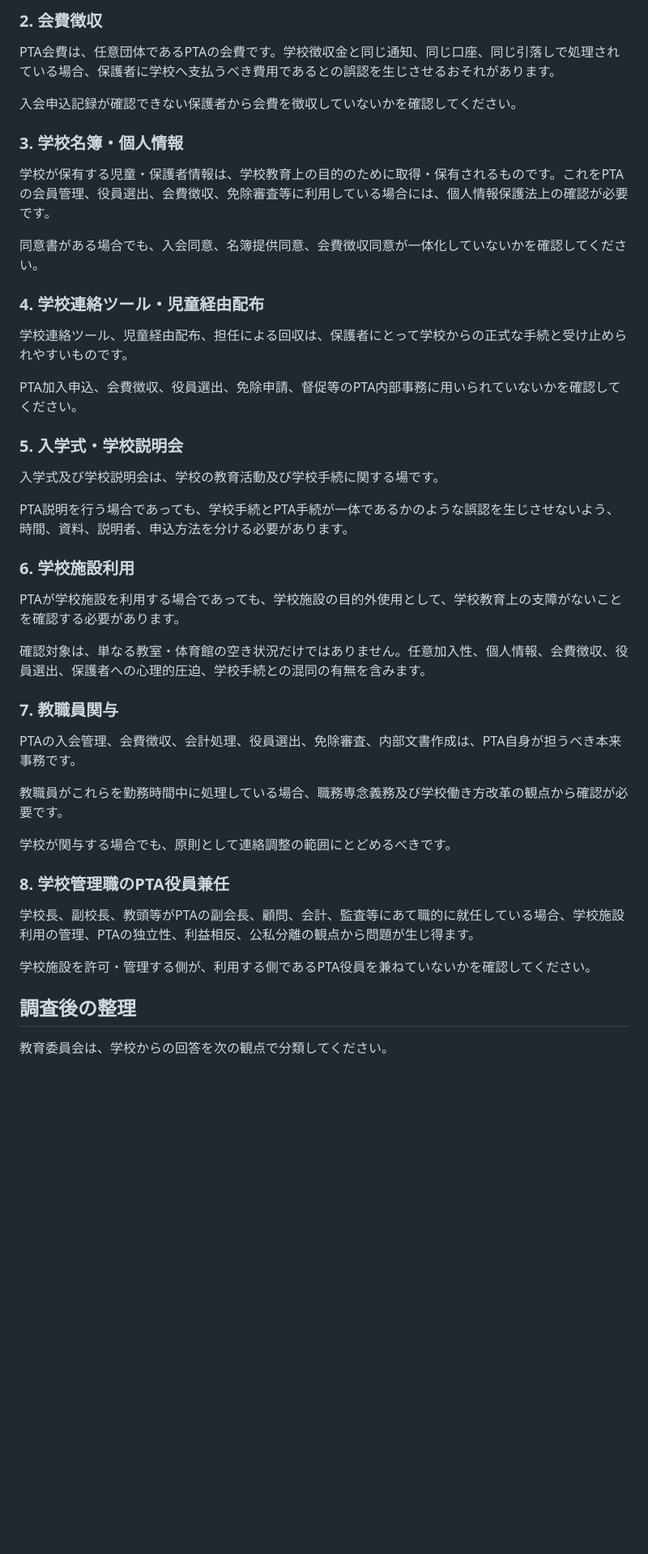
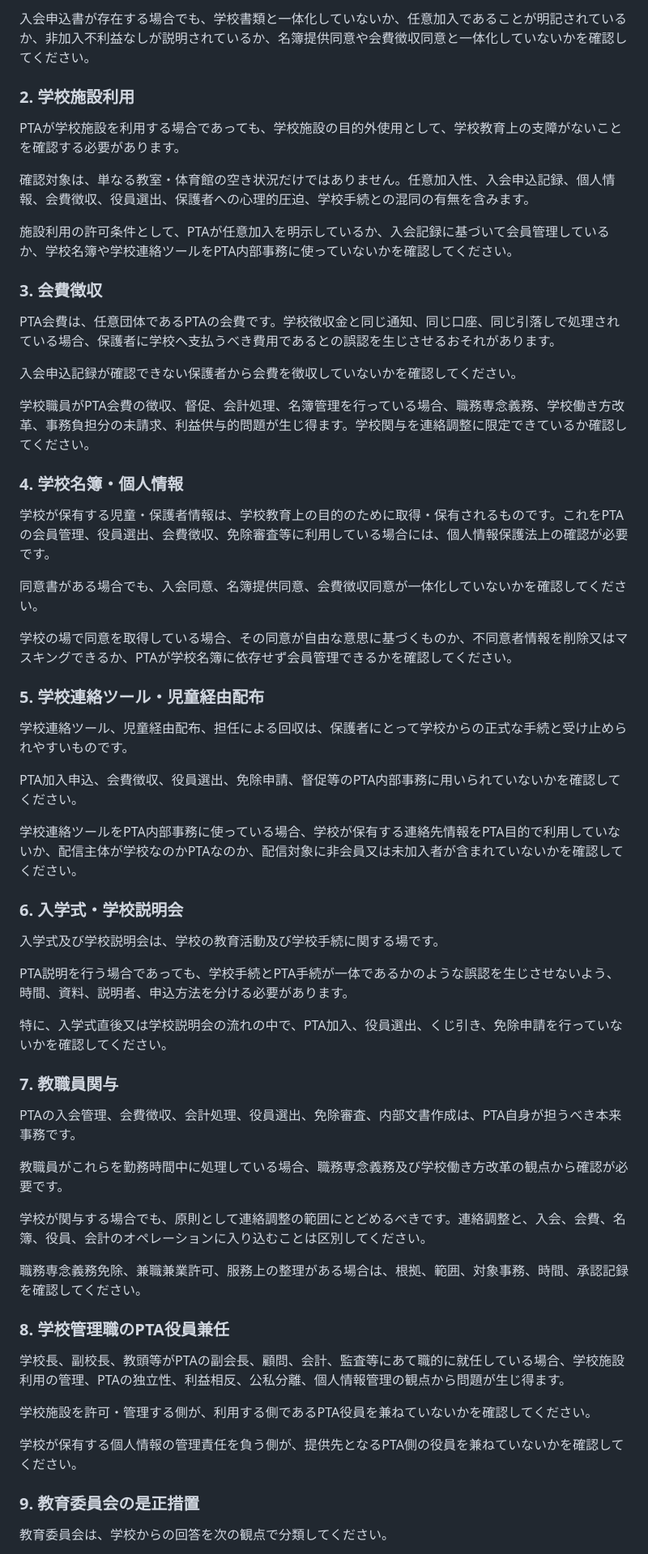
Before and after one commit to ptaorg/jp, a Markdown page: docs/school-survey-form.md, the part around one of its changes. Shown at 81% size. GitHub-like rendering; blank space fills up the shorter version.

Commit message:
content: align school survey guide with separation logic

```diff
--- a/docs/school-survey-form.md
+++ b/docs/school-survey-form.md
@@ -54,33 +66,45 @@ PTAは、保護者と教職員が任意の意思に基づいて参加する団
 
-### 2. 会費徴収
+入会申込書が存在する場合でも、学校書類と一体化していないか、任意加入であることが明記されているか、非加入不利益なしが説明されているか、名簿提供同意や会費徴収同意と一体化していないかを確認してください。
+
+### 2. 学校施設利用
+
+PTAが学校施設を利用する場合であっても、学校施設の目的外使用として、学校教育上の支障がないことを確認する必要があります。
+
+確認対象は、単なる教室・体育館の空き状況だけではありません。任意加入性、入会申込記録、個人情報、会費徴収、役員選出、保護者への心理的圧迫、学校手続との混同の有無を含みます。
+
+施設利用の許可条件として、PTAが任意加入を明示しているか、入会記録に基づいて会員管理しているか、学校名簿や学校連絡ツールをPTA内部事務に使っていないかを確認してください。
+
+### 3. 会費徴収
 
 PTA会費は、任意団体であるPTAの会費です。学校徴収金と同じ通知、同じ口座、同じ引落しで処理されている場合、保護者に学校へ支払うべき費用であるとの誤認を生じさせるおそれがあります。
 
 入会申込記録が確認できない保護者から会費を徴収していないかを確認してください。
 
-### 3. 学校名簿・個人情報
+学校職員がPTA会費の徴収、督促、会計処理、名簿管理を行っている場合、職務専念義務、学校働き方改革、事務負担分の未請求、利益供与的問題が生じ得ます。学校関与を連絡調整に限定できているか確認してください。
+
+### 4. 学校名簿・個人情報
 
 学校が保有する児童・保護者情報は、学校教育上の目的のために取得・保有されるものです。これをPTAの会員管理、役員選出、会費徴収、免除審査等に利用している場合には、個人情報保護法上の確認が必要です。
 
 同意書がある場合でも、入会同意、名簿提供同意、会費徴収同意が一体化していないかを確認してください。
 
-### 4. 学校連絡ツール・児童経由配布
+学校の場で同意を取得している場合、その同意が自由な意思に基づくものか、不同意者情報を削除又はマスキングできるか、PTAが学校名簿に依存せず会員管理できるかを確認してください。
+
+### 5. 学校連絡ツール・児童経由配布
 
 学校連絡ツール、児童経由配布、担任による回収は、保護者にとって学校からの正式な手続と受け止められやすいものです。
 
 PTA加入申込、会費徴収、役員選出、免除申請、督促等のPTA内部事務に用いられていないかを確認してください。
 
-### 5. 入学式・学校説明会
+学校連絡ツールをPTA内部事務に使っている場合、学校が保有する連絡先情報をPTA目的で利用していないか、配信主体が学校なのかPTAなのか、配信対象に非会員又は未加入者が含まれていないかを確認してください。
+
+### 6. 入学式・学校説明会
 
 入学式及び学校説明会は、学校の教育活動及び学校手続に関する場です。
 
 PTA説明を行う場合であっても、学校手続とPTA手続が一体であるかのような誤認を生じさせないよう、時間、資料、説明者、申込方法を分ける必要があります。
 
-### 6. 学校施設利用
-
-PTAが学校施設を利用する場合であっても、学校施設の目的外使用として、学校教育上の支障がないことを確認する必要があります。
-
-確認対象は、単なる教室・体育館の空き状況だけではありません。任意加入性、個人情報、会費徴収、役員選出、保護者への心理的圧迫、学校手続との混同の有無を含みます。
+特に、入学式直後又は学校説明会の流れの中で、PTA加入、役員選出、くじ引き、免除申請を行っていないかを確認してください。
 
 ### 7. 教職員関与
 
@@ -88,15 +112,19 @@ PTAの入会管理、会費徴収、会計処理、役員選出、免除審査
 
 教職員がこれらを勤務時間中に処理している場合、職務専念義務及び学校働き方改革の観点から確認が必要です。
 
-学校が関与する場合でも、原則として連絡調整の範囲にとどめるべきです。
+学校が関与する場合でも、原則として連絡調整の範囲にとどめるべきです。連絡調整と、入会、会費、名簿、役員、会計のオペレーションに入り込むことは区別してください。
+
+職務専念義務免除、兼職兼業許可、服務上の整理がある場合は、根拠、範囲、対象事務、時間、承認記録を確認してください。
 
 ### 8. 学校管理職のPTA役員兼任
 
-学校長、副校長、教頭等がPTAの副会長、顧問、会計、監査等にあて職的に就任している場合、学校施設利用の管理、PTAの独立性、利益相反、公私分離の観点から問題が生じ得ます。
+学校長、副校長、教頭等がPTAの副会長、顧問、会計、監査等にあて職的に就任している場合、学校施設利用の管理、PTAの独立性、利益相反、公私分離、個人情報管理の観点から問題が生じ得ます。
 
 学校施設を許可・管理する側が、利用する側であるPTA役員を兼ねていないかを確認してください。
 
-## 調査後の整理
+学校が保有する個人情報の管理責任を負う側が、提供先となるPTA側の役員を兼ねていないかを確認してください。
+
+### 9. 教育委員会の是正措置
 
 教育委員会は、学校からの回答を次の観点で分類してください。
 
```
Also changed, not shown: other parts of docs/school-survey-form.md (+19 -4 lines).
